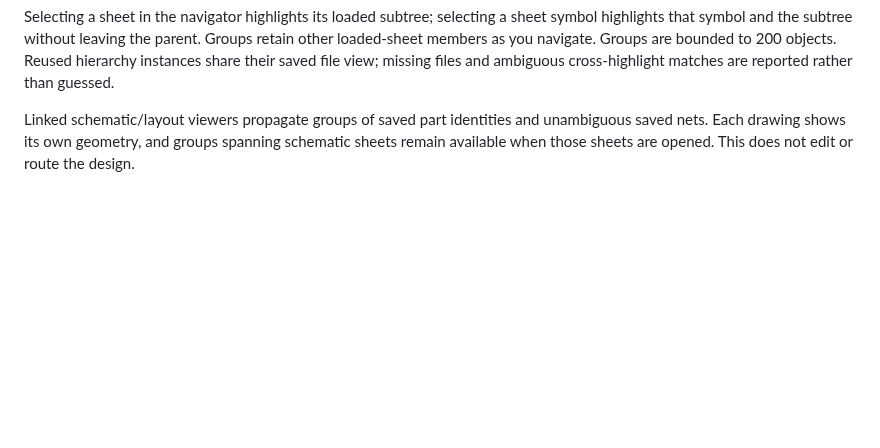
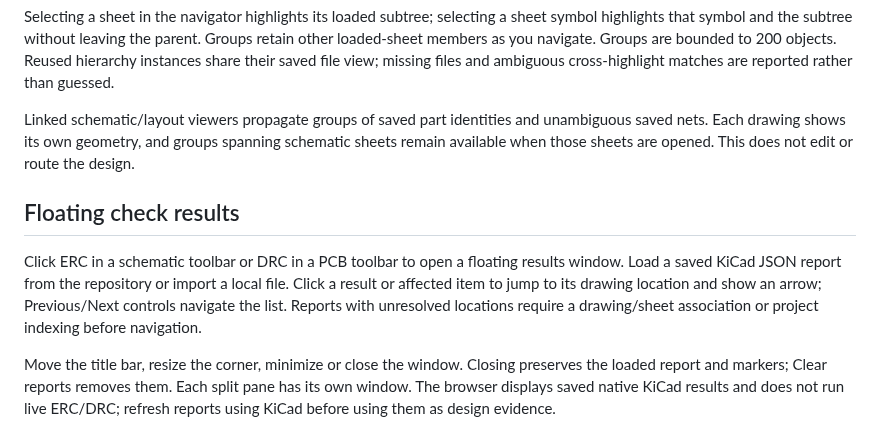
Before and after one commit to wayri/KiCad-Github-View, a Markdown page: docs/owned-renderer.md, the part around the change. GitHub-like rendering; blank space fills up the shorter version.

```diff
--- a/docs/owned-renderer.md
+++ b/docs/owned-renderer.md
@@ -24,3 +24,8 @@ Ctrl/Shift/Command-click drawing objects or Parts rows to add/remove group membe
 Selecting a sheet in the navigator highlights its loaded subtree; selecting a sheet symbol highlights that symbol and the subtree without leaving the parent. Groups retain other loaded-sheet members as you navigate. Groups are bounded to 200 objects. Reused hierarchy instances share their saved file view; missing files and ambiguous cross-highlight matches are reported rather than guessed.
 
 Linked schematic/layout viewers propagate groups of saved part identities and unambiguous saved nets. Each drawing shows its own geometry, and groups spanning schematic sheets remain available when those sheets are opened. This does not edit or route the design.
+## Floating check results
+
+Click ERC in a schematic toolbar or DRC in a PCB toolbar to open a floating results window. Load a saved KiCad JSON report from the repository or import a local file. Click a result or affected item to jump to its drawing location and show an arrow; Previous/Next controls navigate the list. Reports with unresolved locations require a drawing/sheet association or project indexing before navigation.
+
+Move the title bar, resize the corner, minimize or close the window. Closing preserves the loaded report and markers; Clear reports removes them. Each split pane has its own window. The browser displays saved native KiCad results and does not run live ERC/DRC; refresh reports using KiCad before using them as design evidence.
```
Also changed, not shown: README.md (+4 -4 lines), docs/INSTALL.md (+13 -13 lines), docs/releases/v0.12.14.md (added, +28 -0 lines), docs/images/integration/floating-drc.png (added), 6 other files.
